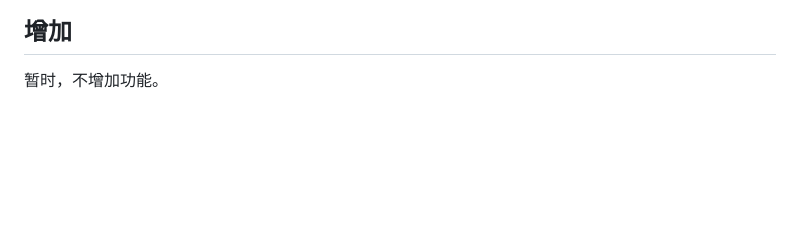
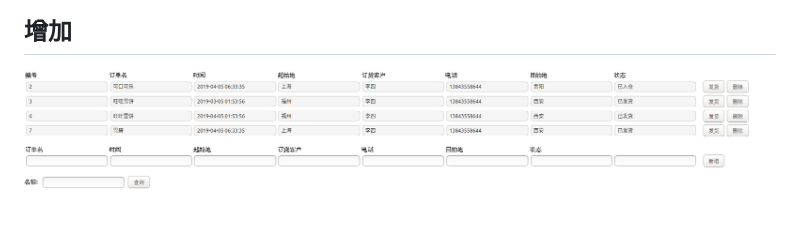
Before and after one commit to huibinGe/python-test, a Markdown page: README.md, the part around the change. Rendered like a GitHub page; pictures changed too: README.assets/image-20200418171015833.png (added); blank space fills up the shorter version.

```diff
--- a/README.md
+++ b/README.md
@@ -46,4 +46,4 @@
 
 ## 增加
 
-暂时，不增加功能。
+![image-20200418171015833](README.assets/image-20200418171015833.png)
```
Also changed, not shown: 3 other files.
